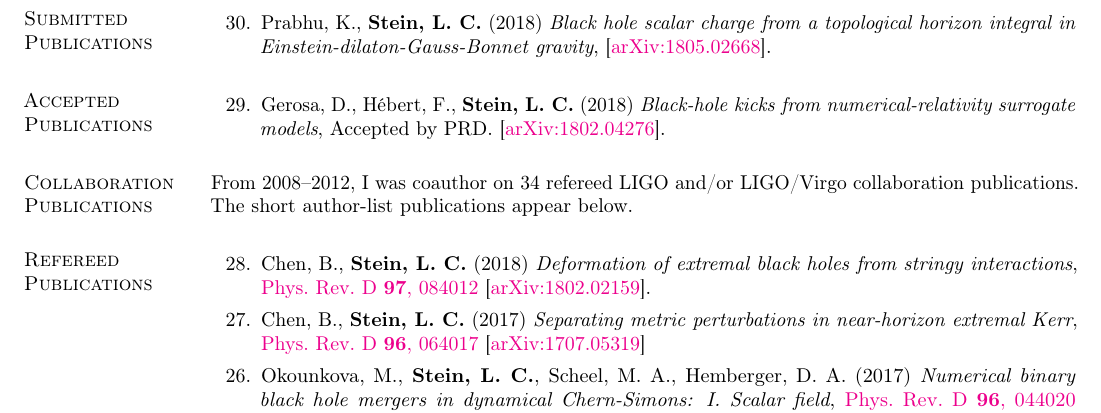
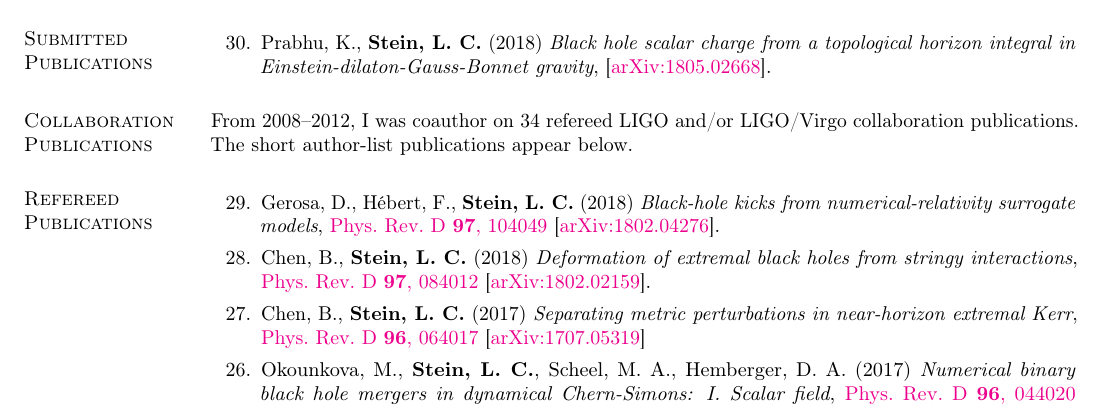
Before and after one commit to duetosymmetry/cv, a LaTeX CV (LeoCStein-PubsOnly.tex, which reads PubsContent.tex): part of page 1 of 2, cut so that both start at the same text. Compiled offline with pdfLaTeX.

Commit message:
Add jref for surrkick paper, moved to published

```diff
--- a/PubsContent.tex
+++ b/PubsContent.tex
@@ -31,16 +31,16 @@
   \setcounter{pubCounter}{\value{enumi}}
 \end{etaremune}
 
-\section{\sc Accepted Publications}
-\addtocounter{pubCounter}{-1}
-\begin{etaremune}[start=\value{pubCounter}]
-\item
-  Gerosa,~D., H\'ebert,~F., {\bf Stein,~L.~C.}
-  (2018)
-  {\it Black-hole kicks from numerical-relativity surrogate models},
-  Accepted by PRD.
-  \arxiv{1802.04276}.
-\end{etaremune}
+% \section{\sc Accepted Publications}
+% \addtocounter{pubCounter}{-1}
+% \begin{etaremune}[start=\value{pubCounter}]
+% \item
+%   Gerosa,~D., H\'ebert,~F., {\bf Stein,~L.~C.}
+%   (2018)
+%   {\it Black-hole kicks from numerical-relativity surrogate models},
+%   Accepted by PRD.
+%   \arxiv{1802.04276}.
+% \end{etaremune}
 
 \section{\sc Collaboration Publications}
 From 2008--2012, I was coauthor on 34 refereed LIGO and/or LIGO/Virgo
@@ -50,6 +50,12 @@ below.
 \section{\sc Refereed Publications}
 \addtocounter{pubCounter}{-1}
 \begin{etaremune}[start=\value{pubCounter}]
+\item
+  Gerosa,~D., H\'ebert,~F., {\bf Stein,~L.~C.}
+  (2018)
+  {\it Black-hole kicks from numerical-relativity surrogate models},
+  \href{https://doi.org/10.1103/PhysRevD.97.104049}{Phys.~Rev.~D~{\bf 97},~104049}
+  \arxiv{1802.04276}.
 \item
   Chen,~B., {\bf Stein,~L.~C.}
   (2018)
```
